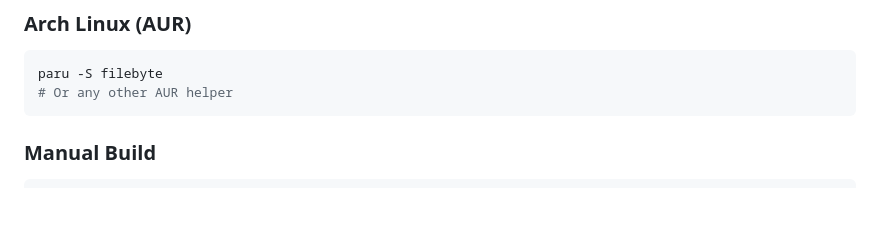
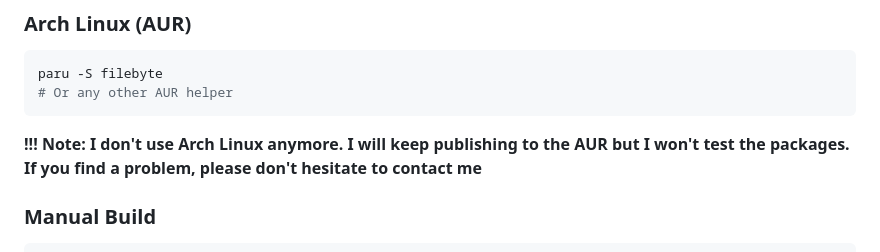
Before and after one commit to execRooted/filebyte, a Markdown page: README.md, the part around the change. Drawn GitHub-style; blank space fills up the shorter version.

Commit message:
Update README with Arch Linux usage note
Added a note about Arch Linux usage and package testing.

````diff
--- a/README.md
+++ b/README.md
@@ -51,6 +51,7 @@ The installer will automatically:
 paru -S filebyte
 # Or any other AUR helper
 ```
+**!!! Note: I don't use Arch Linux anymore. I will keep publishing to the AUR but I won't test the packages. If you find a problem, please don't hesitate to contact me**
 
 ### Manual Build
 
````
